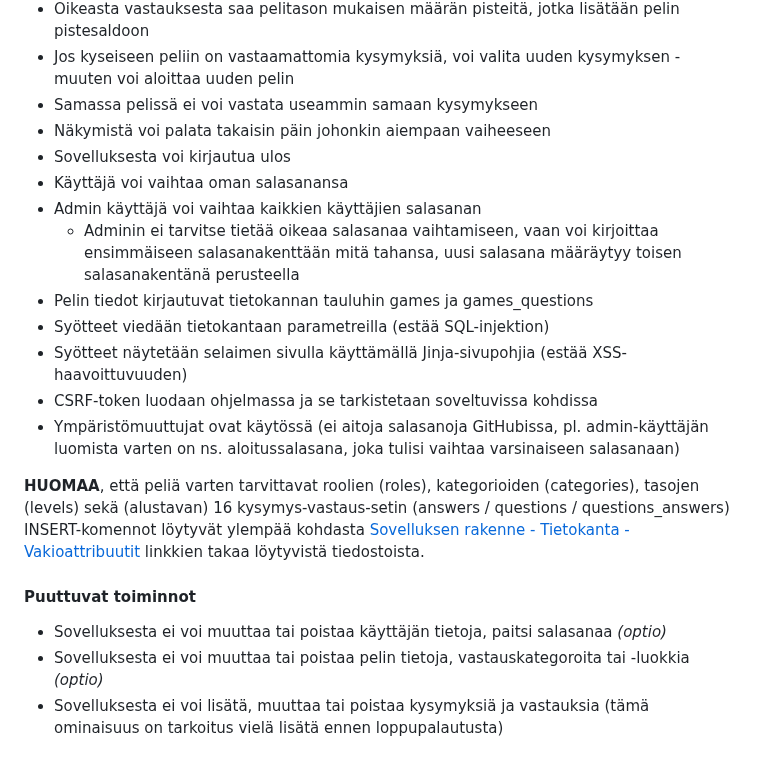
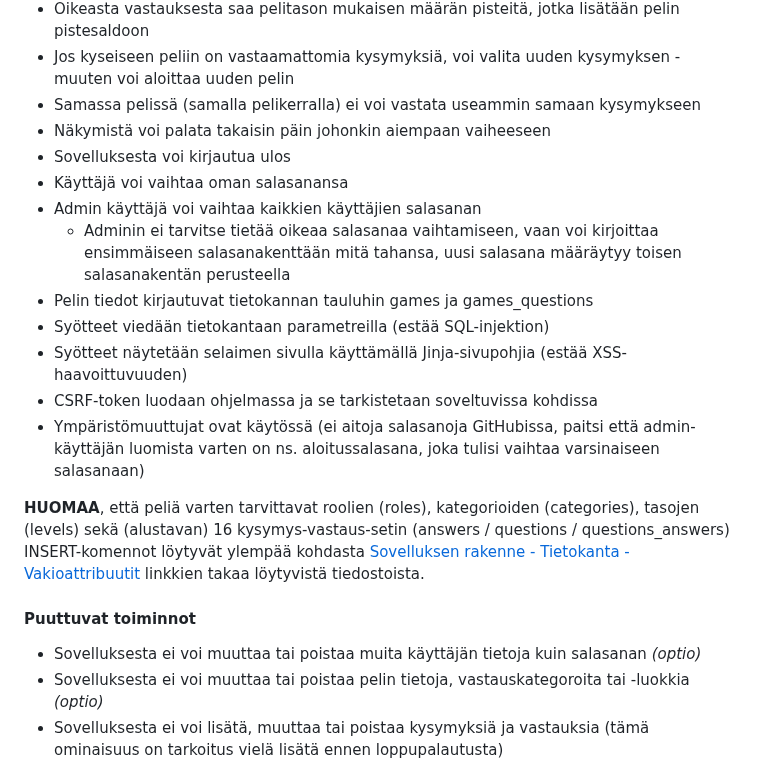
Before and after one commit to a-bzzzz/trivia, a Markdown page: README.md, the part around the change. Drawn GitHub-style.

Commit message:
Update README.md
Small fixes

```diff
--- a/README.md
+++ b/README.md
@@ -86,22 +86,22 @@ Sovelluksesta on tehty peli perustoiminnoilla. Admin-käyttäjän toimintoja (pl
 - Sovellus antaa palautetta siitä, onko vastaus oikein vai väärin
 - Oikeasta vastauksesta saa pelitason mukaisen määrän pisteitä, jotka lisätään pelin pistesaldoon
 - Jos kyseiseen peliin on vastaamattomia kysymyksiä, voi valita uuden kysymyksen - muuten voi aloittaa uuden pelin
-- Samassa pelissä ei voi vastata useammin samaan kysymykseen
+- Samassa pelissä (samalla pelikerralla) ei voi vastata useammin samaan kysymykseen
 - Näkymistä voi palata takaisin päin johonkin aiempaan vaiheeseen
 - Sovelluksesta voi kirjautua ulos
 - Käyttäjä voi vaihtaa oman salasanansa
 - Admin käyttäjä voi vaihtaa kaikkien käyttäjien salasanan
-  - Adminin ei tarvitse tietää oikeaa salasanaa vaihtamiseen, vaan voi kirjoittaa ensimmäiseen salasanakenttään mitä tahansa, uusi salasana määräytyy toisen salasanakentänä perusteella
+  - Adminin ei tarvitse tietää oikeaa salasanaa vaihtamiseen, vaan voi kirjoittaa ensimmäiseen salasanakenttään mitä tahansa, uusi salasana määräytyy toisen salasanakentän perusteella
 - Pelin tiedot kirjautuvat tietokannan tauluhin games ja games_questions
 - Syötteet viedään tietokantaan parametreilla (estää SQL-injektion)
 - Syötteet näytetään selaimen sivulla käyttämällä Jinja-sivupohjia (estää XSS-haavoittuvuuden)
 - CSRF-token luodaan ohjelmassa ja se tarkistetaan soveltuvissa kohdissa
-- Ympäristömuuttujat ovat käytössä (ei aitoja salasanoja GitHubissa, pl. admin-käyttäjän luomista varten on ns. aloitussalasana, joka tulisi vaihtaa varsinaiseen salasanaan)
+- Ympäristömuuttujat ovat käytössä (ei aitoja salasanoja GitHubissa, paitsi että admin-käyttäjän luomista varten on ns. aloitussalasana, joka tulisi vaihtaa varsinaiseen salasanaan)
 
 **HUOMAA**, että peliä varten tarvittavat roolien (roles), kategorioiden (categories), tasojen (levels) sekä (alustavan) 16 kysymys-vastaus-setin (answers / questions / questions_answers) INSERT-komennot löytyvät ylempää kohdasta [Sovelluksen rakenne - Tietokanta - Vakioattribuutit](https://github.com/a-bzzzz/trivia/blob/main/README.md#vakioattribuutit) linkkien takaa löytyvistä tiedostoista.
 
 #### Puuttuvat toiminnot
-- Sovelluksesta ei voi muuttaa tai poistaa käyttäjän tietoja, paitsi salasanaa    *(optio)*
+- Sovelluksesta ei voi muuttaa tai poistaa muita käyttäjän tietoja kuin salasanan    *(optio)*
 - Sovelluksesta ei voi muuttaa tai poistaa pelin tietoja, vastauskategoroita tai -luokkia    *(optio)*
 - Sovelluksesta ei voi lisätä, muuttaa tai poistaa kysymyksiä ja vastauksia (tämä ominaisuus on tarkoitus vielä lisätä ennen loppupalautusta)
 - Pelaaja ei näe vielä statistiikkaa liittyen kaikkien pelaajien pelitilanteeseen (ranking)  *(optio)* , ja oman pistesaldon tarkistamiseen tarvitaan vielä lisätoiminto (kysymys-vastaus-sivulla omat pisteet ja muu omaan peliin liittyvä tilasto kyllä näkyy)
```
